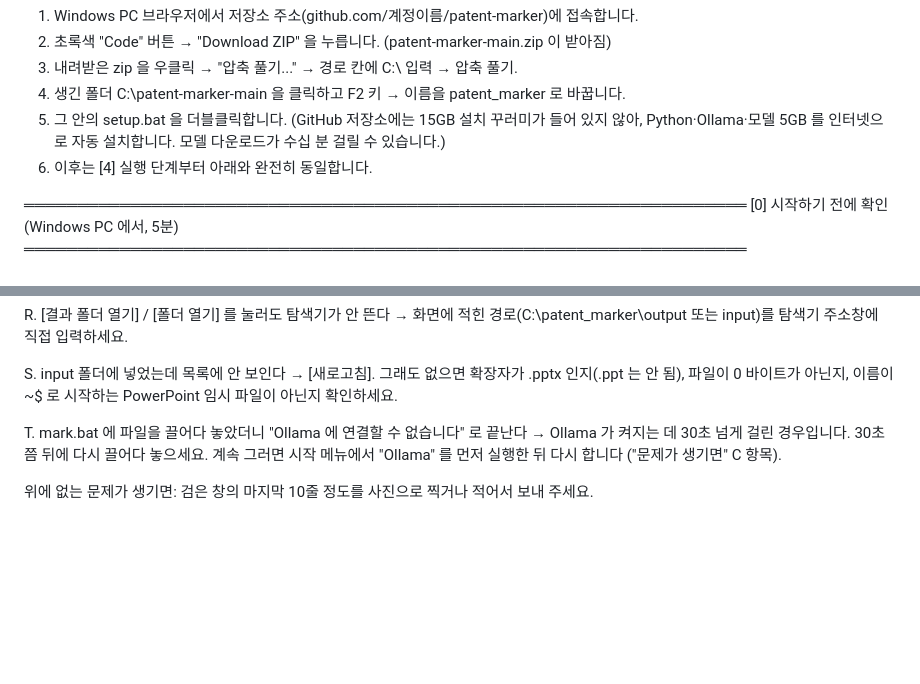
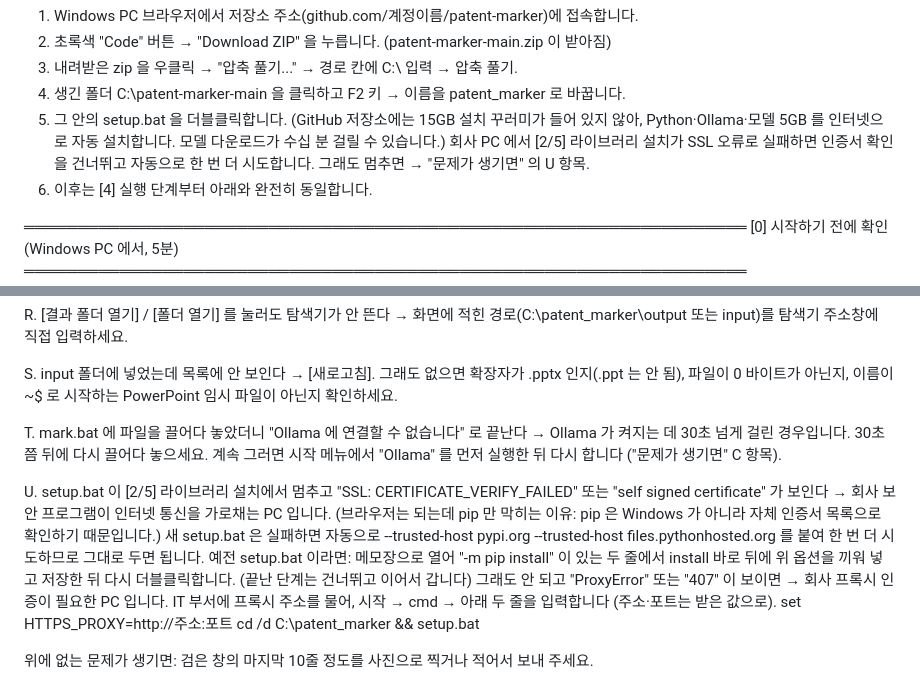
Before and after one commit to HyungKim/patent-marker, a Markdown page: docs/00_Windows_따라하기_가이드.md, 2 parts joined by grey strips. Rendered like a GitHub page; blank space fills up the shorter version.

Commit message:
docs: setup.bat SSL 오류(회사 보안 프로그램) 대처 항목 U 추가
- GitHub 설치 순서에 자동 재시도 안내 한 줄
- 문제가 생기면 U: CERTIFICATE_VERIFY_FAILED 원인, 예전 setup.bat 수동 수정 위치, ProxyError/407 이면 HTTPS_PROXY 설정

Co-Authored-By: Claude Fable 5.1 <noreply@anthropic.com>

```diff
--- a/docs/00_Windows_따라하기_가이드.md
+++ b/docs/00_Windows_따라하기_가이드.md
@@ -19,6 +19,8 @@
   4. 생긴 폴더  C:\patent-marker-main  을 클릭하고 F2 키 → 이름을  patent_marker  로 바꿉니다.
   5. 그 안의  setup.bat  을 더블클릭합니다. (GitHub 저장소에는 15GB 설치 꾸러미가 들어 있지 않아,
      Python·Ollama·모델 5GB 를 인터넷으로 자동 설치합니다. 모델 다운로드가 수십 분 걸릴 수 있습니다.)
+     회사 PC 에서 [2/5] 라이브러리 설치가 SSL 오류로 실패하면 인증서 확인을 건너뛰고 자동으로
+     한 번 더 시도합니다. 그래도 멈추면 → "문제가 생기면" 의 U 항목.
   6. 이후는 [4] 실행 단계부터 아래와 완전히 동일합니다.
 
 
@@ -471,6 +473,19 @@
      → Ollama 가 켜지는 데 30초 넘게 걸린 경우입니다. 30초쯤 뒤에 다시 끌어다 놓으세요.
        계속 그러면 시작 메뉴에서 "Ollama" 를 먼저 실행한 뒤 다시 합니다 ("문제가 생기면" C 항목).
 
+  U. setup.bat 이 [2/5] 라이브러리 설치에서 멈추고 "SSL: CERTIFICATE_VERIFY_FAILED" 또는
+     "self signed certificate" 가 보인다
+     → 회사 보안 프로그램이 인터넷 통신을 가로채는 PC 입니다. (브라우저는 되는데 pip 만 막히는 이유:
+       pip 은 Windows 가 아니라 자체 인증서 목록으로 확인하기 때문입니다.)
+       새 setup.bat 은 실패하면 자동으로  --trusted-host pypi.org --trusted-host files.pythonhosted.org
+       를 붙여 한 번 더 시도하므로 그대로 두면 됩니다.
+       예전 setup.bat 이라면: 메모장으로 열어  "-m pip install"  이 있는 두 줄에서  install  바로 뒤에
+       위 옵션을 끼워 넣고 저장한 뒤 다시 더블클릭합니다. (끝난 단계는 건너뛰고 이어서 갑니다)
+       그래도 안 되고 "ProxyError" 또는 "407" 이 보이면 → 회사 프록시 인증이 필요한 PC 입니다.
+       IT 부서에 프록시 주소를 물어, 시작 → cmd → 아래 두 줄을 입력합니다 (주소·포트는 받은 값으로).
+           set HTTPS_PROXY=http://주소:포트
+           cd /d C:\patent_marker && setup.bat
+
   위에 없는 문제가 생기면: 검은 창의 마지막 10줄 정도를 사진으로 찍거나 적어서 보내 주세요.
 
 
```
